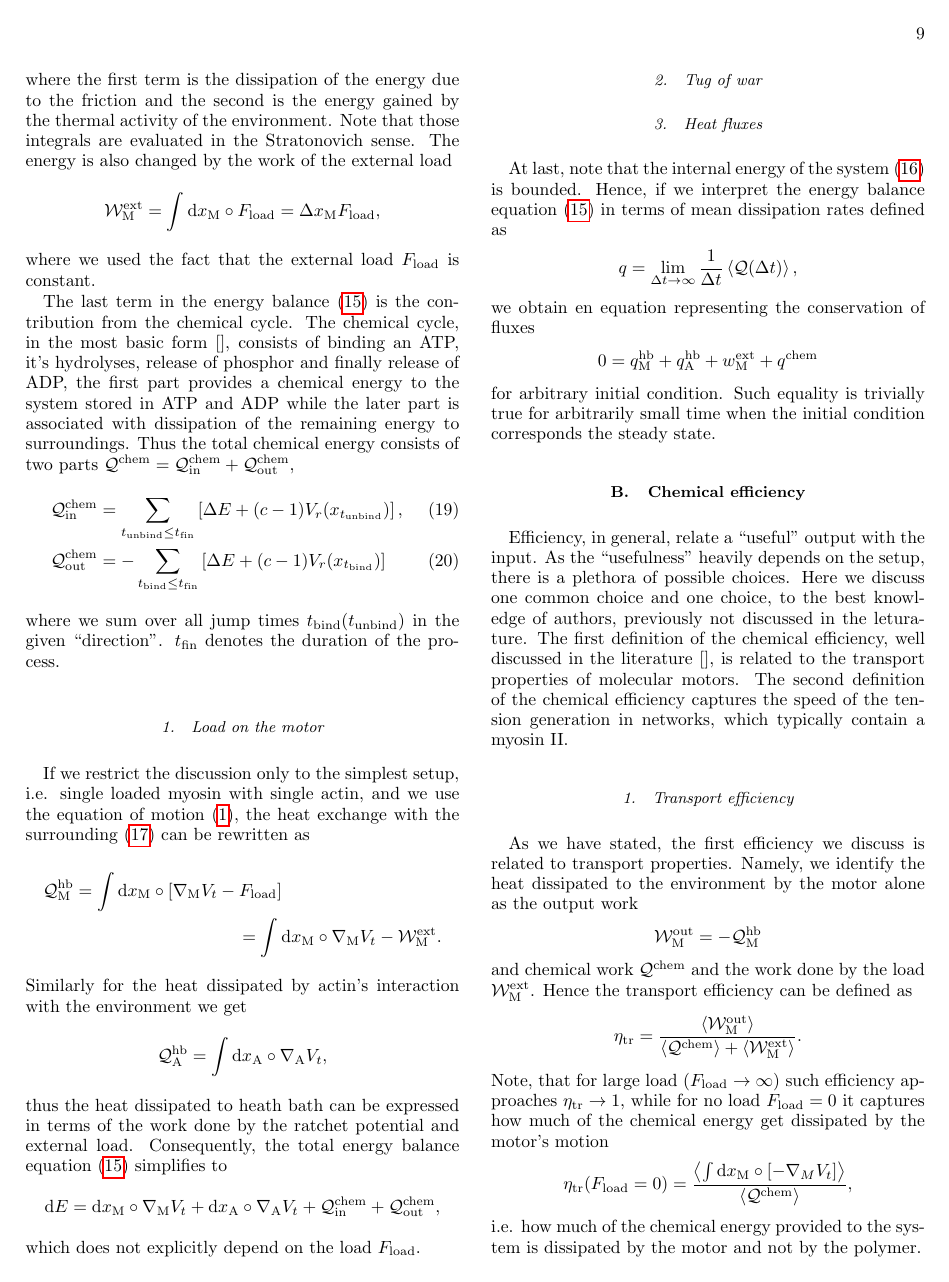
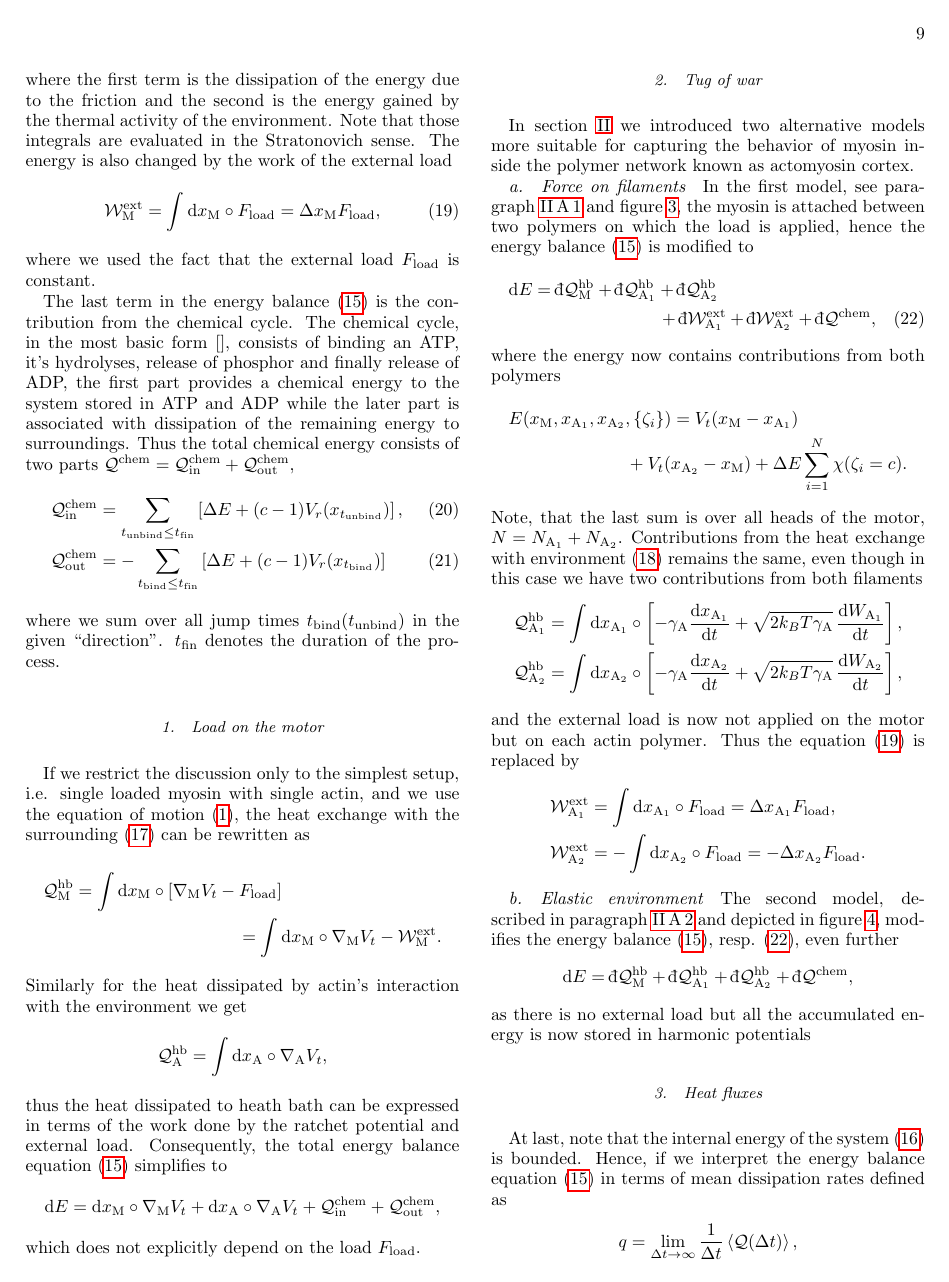
Before and after one commit to PieterBaerts/Ratchet, a LaTeX paper (Ratchet.tex): page 9 of 14. Compiled offline with pdfLaTeX.

Commit message:
Extension of first law for new models.
On branch master
Your branch is up-to-date with 'origin/master'.

Changes to be committed:
	modified:   Ratchet.tex

```diff
--- a/Ratchet.tex
+++ b/Ratchet.tex
@@ -686,7 +688,49 @@ Consequently, the total energy balance equation \eqref{eq:energy_balance} simpli
 which does not explicitly depend on the load $F_\text{load}$.
 
 \subsubsection{Tug of war}
-%TODO
+In section \ref{sec:ratchet} we introduced two alternative models more suitable for capturing the behavior of myosin inside the polymer network known as actomyosin cortex.
+
+\paragraph{Force on filaments}
+In the first model, see paragraph~\ref{sec:load_on_fil} and figure~\ref{fig:tug_F_illustration},
+the myosin is attached between two polymers on which the load is applied,
+hence the energy balance \eqref{eq:energy_balance} is modified to
+\begin{multline}
+\rmd E = \dbar {\mathcal Q}_\text{M}^\text{hb} + \dbar {\mathcal Q}_{\text{A}_1}^\text{hb} + \dbar {\mathcal Q}_{\text{A}_2}^\text{hb}
+\\
++ \dbar {\mathcal W}^\text{ext}_{\text{A}_1} + \dbar {\mathcal W}^\text{ext}_{\text{A}_2} + \dbar {\mathcal Q}^\text{chem},
+\label{eq:energy_balance_two_filaments}
+\end{multline}
+where the energy now contains contributions from both polymers
+\begin{multline*}
+E( x_\text{M}, x_{\text{A}_1}, x_{\text{A}_2}, \{ \zeta_i \})
+= V_t( x_\text{M} - x_{\text{A}_1} )
+\\
++ V_t( x_{\text{A}_2} - x_\text{M} )
++ \Delta E \sum\limits_{i=1}^N \chi( \zeta_i = c ) .
+\end{multline*}
+Note, that the last sum is over all heads of the motor, $N = N_{\text{A}_1} + N_{\text{A}_2}$.
+Contributions from the heat exchange with environment \eqref{eq:heat_hb_A} remains the same, even though in this case we have two contributions from both filaments
+\begin{align*}
+{\mathcal Q}_{\text{A}_1}^\text{hb}
+&= \int \rmd x_{\text{A}_1} \circ \left[ - \gamma_\text{A} \frac{\rmd x_{\text{A}_1} }{\rmd t} + \sqrt{ 2 k_B T \gamma_\text{A} } \, \frac{ \rmd W_{\text{A}_1} }{ \rmd t } \right] , \\
+{\mathcal Q}_{\text{A}_2}^\text{hb}
+&= \int \rmd x_{\text{A}_2} \circ \left[ - \gamma_\text{A} \frac{\rmd x_{\text{A}_2} }{\rmd t} + \sqrt{ 2 k_B T \gamma_\text{A} } \, \frac{ \rmd W_{\text{A}_2} }{ \rmd t } \right] ,
+\end{align*}
+and the external load is now not applied on the motor but on each actin polymer.
+Thus the equation \eqref{eq:work_load} is replaced by
+\begin{align*}
+{\mathcal W}^\text{ext}_{\text{A}_1} &= \int \rmd x_{\text{A}_1} \circ F_\text{load} = \Delta x_{\text{A}_1} F_\text{load},
+\\
+{\mathcal W}^\text{ext}_{\text{A}_2} &= - \int \rmd x_{\text{A}_2} \circ F_\text{load} = - \Delta x_{\text{A}_2} F_\text{load}.
+\end{align*}
+
+\paragraph{Elastic environment}
+The second model, described in paragraph \ref{sec:environment} and depicted in figure \ref{fig:tug},
+modifies the energy balance \eqref{eq:energy_balance}, resp. \eqref{eq:energy_balance_two_filaments}, even further
+\begin{equation*}
+\rmd E = \dbar {\mathcal Q}_\text{M}^\text{hb} + \dbar {\mathcal Q}_{\text{A}_1}^\text{hb} + \dbar {\mathcal Q}_{\text{A}_2}^\text{hb} + \dbar {\mathcal Q}^\text{chem},
+\end{equation*}
+as there is no external load but all the accumulated energy is now stored in harmonic potentials
 
 \subsubsection{Heat fluxes}
 At last, note that the internal energy of the system \eqref{eq:internal_energy} is bounded.
```
Also changed, not shown: Ratchet.tex (62 more changed lines).
